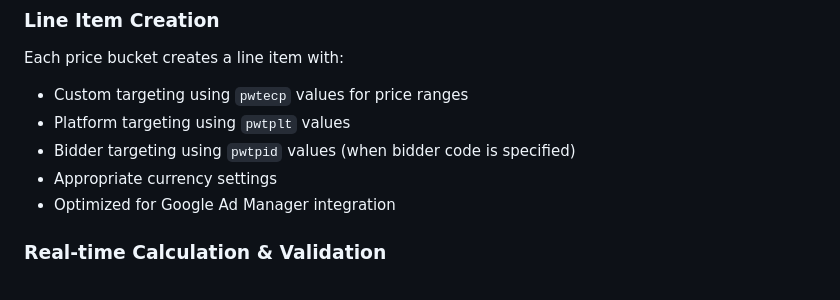
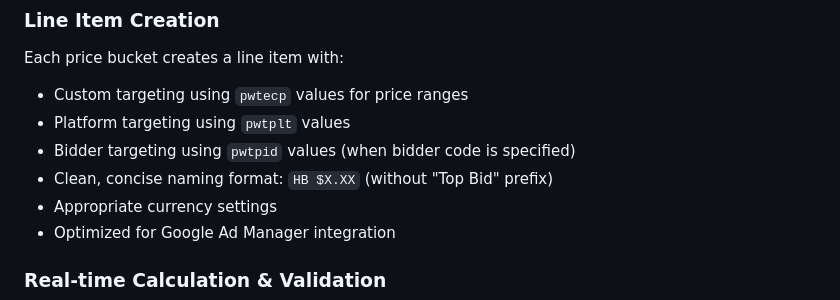
Before and after one commit to deepak1992-SE/lineitem-automation-tool, a Markdown page: README.md, the part around the change. Drawn GitHub-style.

Commit message:
Update README to reflect cleaner line item naming

```diff
--- a/README.md
+++ b/README.md
@@ -110,6 +110,7 @@ Each price bucket creates a line item with:
 - Custom targeting using `pwtecp` values for price ranges
 - Platform targeting using `pwtplt` values
 - Bidder targeting using `pwtpid` values (when bidder code is specified)
+- Clean, concise naming format: `HB $X.XX` (without "Top Bid" prefix)
 - Appropriate currency settings
 - Optimized for Google Ad Manager integration
 
```
